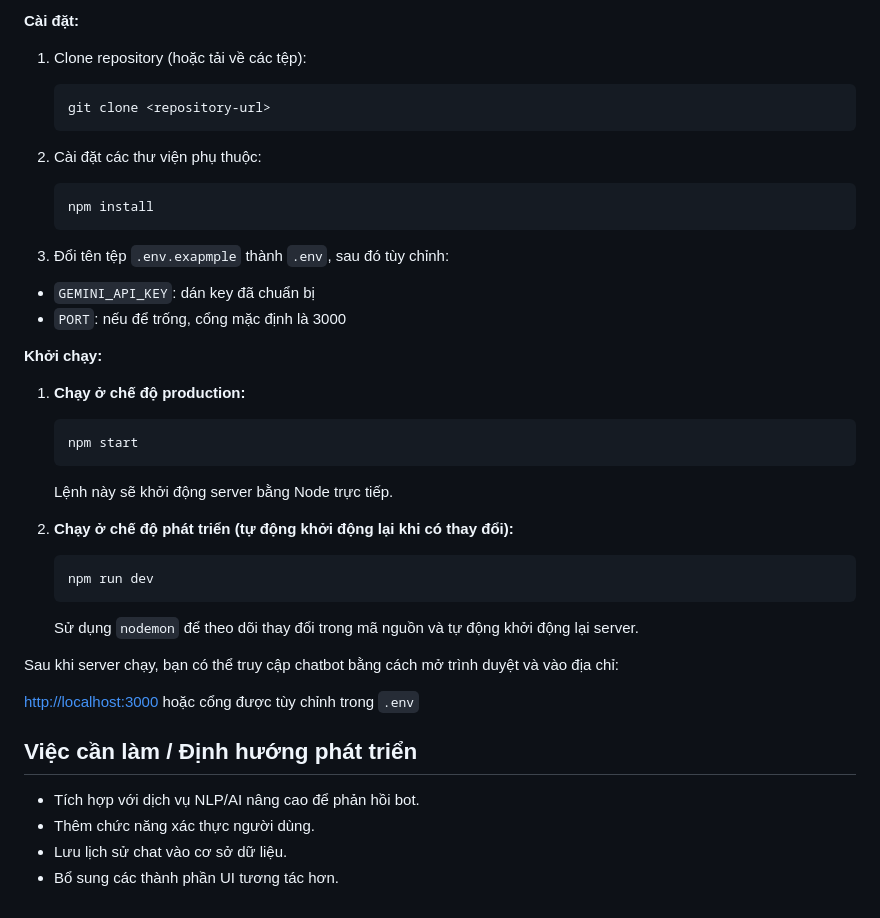
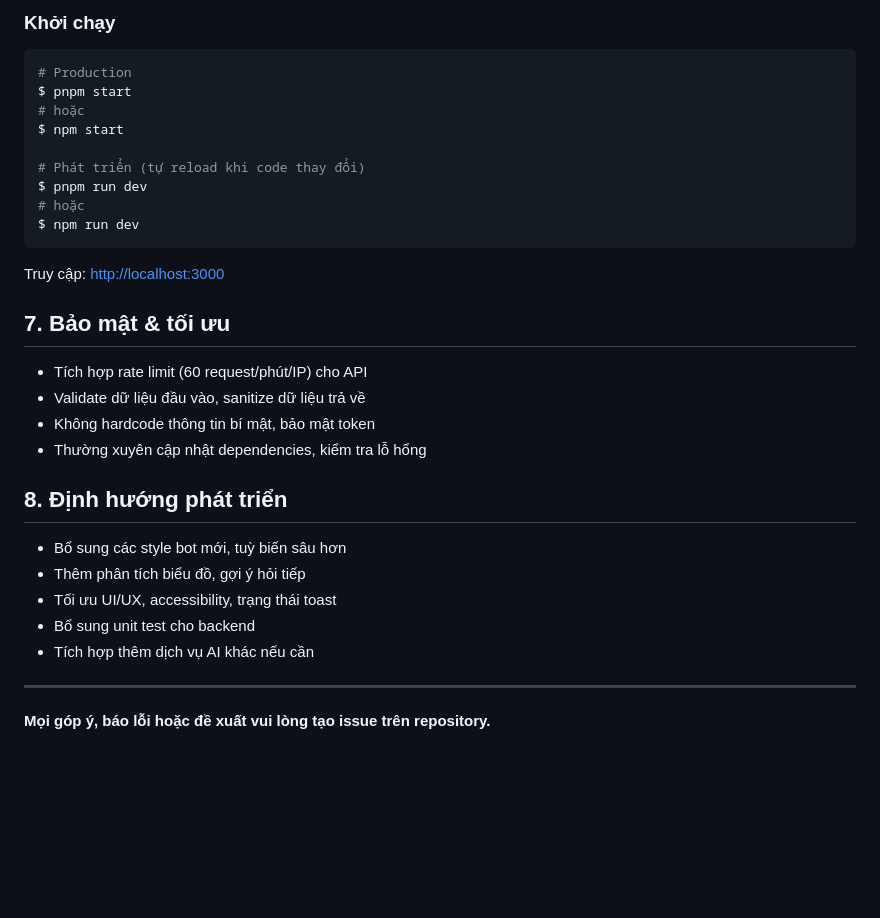
Before and after one commit to bruksama/UTH_LTWeb_Chatbot, a Markdown page: README.md, the part around the change printed below. Drawn GitHub-style; blank space fills up the shorter version.

Commit message:
docs: update README

````diff
--- a/README.md
+++ b/README.md
@@ -73,46 +85,35 @@ UTH_Chatbot/
 
-**Cài đặt:**
+### Khởi chạy
 
-1.  Clone repository (hoặc tải về các tệp):
+```bash
+# Production
+$ pnpm start
+# hoặc
+$ npm start
 
-    ```bash
-    git clone <repository-url>
-    ```
+# Phát triển (tự reload khi code thay đổi)
+$ pnpm run dev
+# hoặc
+$ npm run dev
+```
 
-2.  Cài đặt các thư viện phụ thuộc:
+Truy cập: [http://localhost:3000](http://localhost:3000)
 
-    ```bash
-    npm install
-    ```
+## 7. Bảo mật & tối ưu
 
-3.  Đổi tên tệp `.env.exapmple` thành `.env`, sau đó tùy chỉnh:
+- Tích hợp rate limit (60 request/phút/IP) cho API
+- Validate dữ liệu đầu vào, sanitize dữ liệu trả về
+- Không hardcode thông tin bí mật, bảo mật token
+- Thường xuyên cập nhật dependencies, kiểm tra lỗ hổng
 
-- `GEMINI_API_KEY`: dán key đã chuẩn bị
-- `PORT`: nếu để trống, cổng mặc định là 3000
+## 8. Định hướng phát triển
 
-**Khởi chạy:**
+- Bổ sung các style bot mới, tuỳ biến sâu hơn
+- Thêm phân tích biểu đồ, gợi ý hỏi tiếp
+- Tối ưu UI/UX, accessibility, trạng thái toast
+- Bổ sung unit test cho backend
+- Tích hợp thêm dịch vụ AI khác nếu cần
 
-1.  **Chạy ở chế độ production:**
+---
 
-    ```bash
-    npm start
-    ```
-
-    Lệnh này sẽ khởi động server bằng Node trực tiếp.
-
-2.  **Chạy ở chế độ phát triển (tự động khởi động lại khi có thay đổi):**
-    ```bash
-    npm run dev
-    ```
-    Sử dụng `nodemon` để theo dõi thay đổi trong mã nguồn và tự động khởi động lại server.
-
-Sau khi server chạy, bạn có thể truy cập chatbot bằng cách mở trình duyệt và vào địa chỉ:
-
-[http://localhost:3000](http://localhost:3000) hoặc cổng được tùy chỉnh trong `.env`
-
-## Việc cần làm / Định hướng phát triển
-
-- Tích hợp với dịch vụ NLP/AI nâng cao để phản hồi bot.
-- Thêm chức năng xác thực người dùng.
-- Lưu lịch sử chat vào cơ sở dữ liệu.
-- Bổ sung các thành phần UI tương tác hơn.
+**Mọi góp ý, báo lỗi hoặc đề xuất vui lòng tạo issue trên repository.**
````
Also changed, not shown: other parts of README.md (+64 -52 lines).
